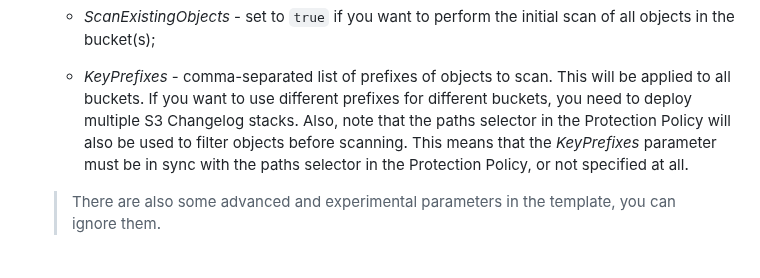
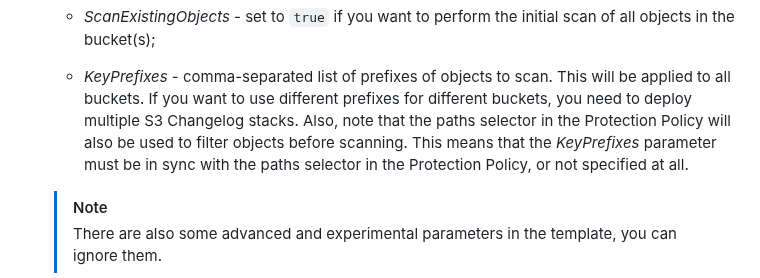
Before and after one commit to elastio/contrib, a Markdown page: elastio-s3-changelog/README.md, the part around one of its changes. GitHub-like rendering.

```diff
--- a/elastio-s3-changelog/README.md
+++ b/elastio-s3-changelog/README.md
@@ -38,6 +39,7 @@ Then, the Elastio `iscan` job reads those events to perform the scanning of new
         This means that the *KeyPrefixes* parameter must be in sync with the paths selector in the Protection Policy,
         or not specified at all.
 
+    > [!NOTE]
     > There are also some advanced and experimental parameters in the template, you can ignore them.
 
 4. Check the box in front of `I acknowledge that AWS CloudFormation might create IAM resources with custom names`
```
Also changed, not shown: other parts of elastio-s3-changelog/README.md (+2 -1 lines), aws-backup-elastio-integration/elastio-api/README.md (+4 -3 lines), vpc-reachability-analyzer/README.md (+4 -5 lines).
